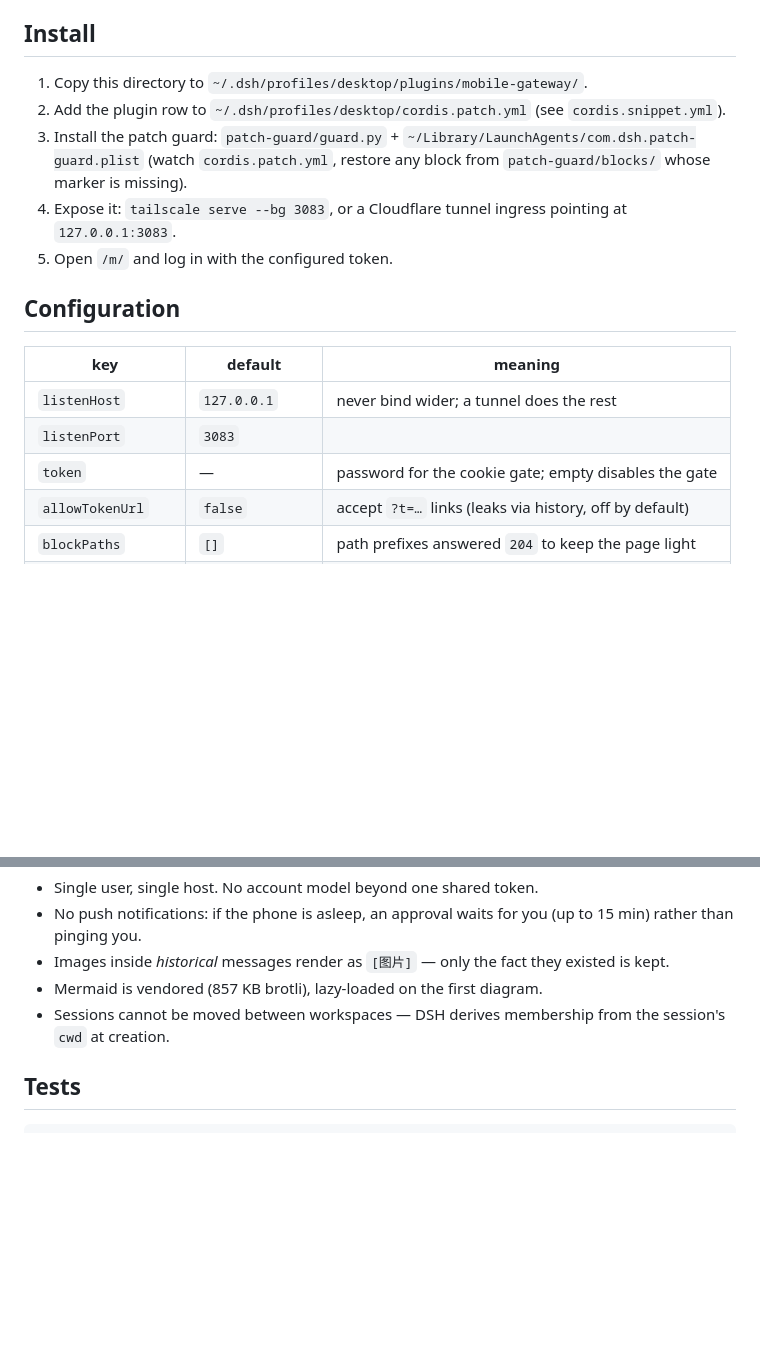
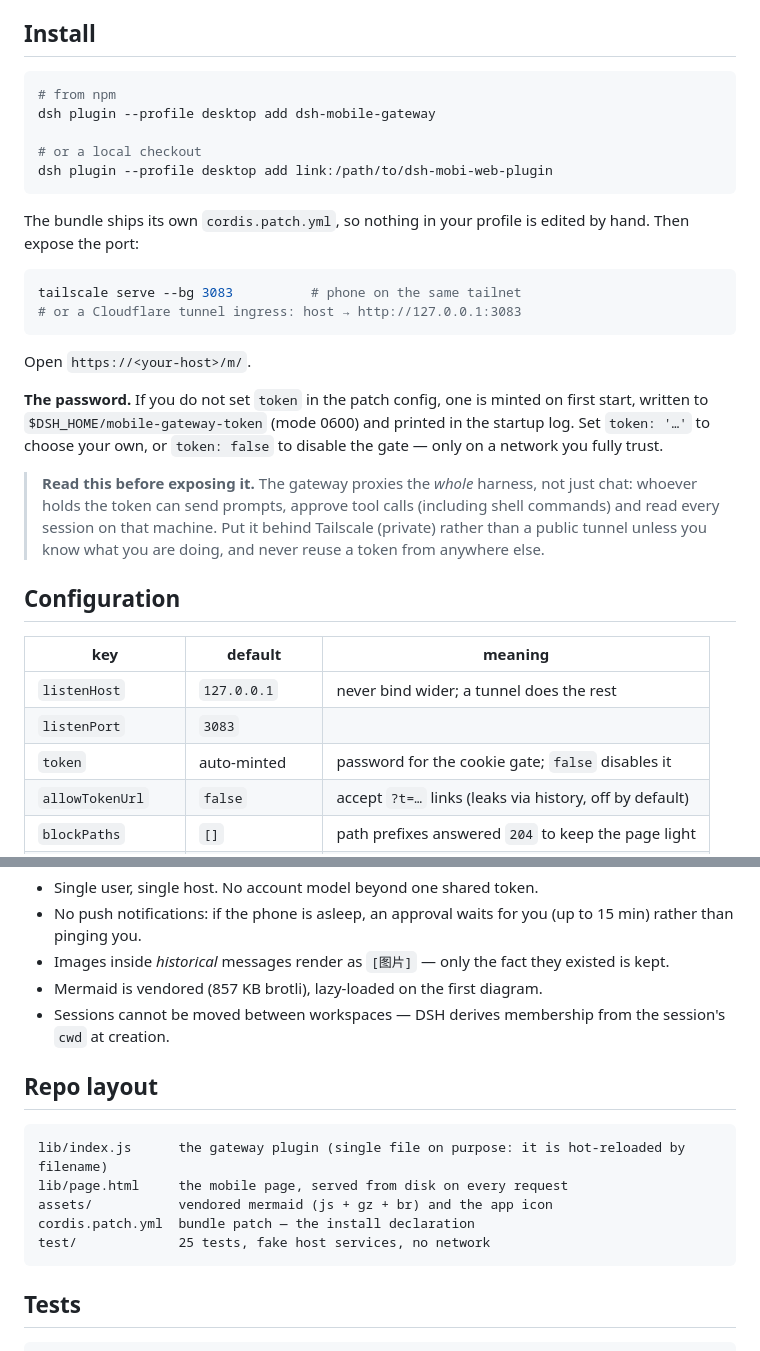
Before and after one commit to rainfish-home/dsh-mobi-web, a Markdown page: README.md, 2 parts joined by grey strips. Rendered like a GitHub page; blank space fills up the shorter version.

````diff
--- a/README.md
+++ b/README.md
@@ -40,11 +40,26 @@ The official web UI ships ~4.6 MB of JavaScript. Over a relayed mobile link (0.4
 
 ## Install
 
-1. Copy this directory to `~/.dsh/profiles/desktop/plugins/mobile-gateway/`.
-2. Add the plugin row to `~/.dsh/profiles/desktop/cordis.patch.yml` (see `cordis.snippet.yml`).
-3. Install the patch guard: `patch-guard/guard.py` + `~/Library/LaunchAgents/com.dsh.patch-guard.plist` (watch `cordis.patch.yml`, restore any block from `patch-guard/blocks/` whose marker is missing).
-4. Expose it: `tailscale serve --bg 3083`, or a Cloudflare tunnel ingress pointing at `127.0.0.1:3083`.
-5. Open `/m/` and log in with the configured token.
+```bash
+# from npm
+dsh plugin --profile desktop add dsh-mobile-gateway
+
+# or a local checkout
+dsh plugin --profile desktop add link:/path/to/dsh-mobi-web-plugin
+```
+
+The bundle ships its own `cordis.patch.yml`, so nothing in your profile is edited by hand. Then expose the port:
+
+```bash
+tailscale serve --bg 3083          # phone on the same tailnet
+# or a Cloudflare tunnel ingress: host → http://127.0.0.1:3083
+```
+
+Open `https://<your-host>/m/`.
+
+**The password.** If you do not set `token` in the patch config, one is minted on first start, written to `$DSH_HOME/mobile-gateway-token` (mode 0600) and printed in the startup log. Set `token: '…'` to choose your own, or `token: false` to disable the gate — only on a network you fully trust.
+
+> **Read this before exposing it.** The gateway proxies the *whole* harness, not just chat: whoever holds the token can send prompts, approve tool calls (including shell commands) and read every session on that machine. Put it behind Tailscale (private) rather than a public tunnel unless you know what you are doing, and never reuse a token from anywhere else.
 
 ## Configuration
 
@@ -52,7 +67,7 @@ The official web UI ships ~4.6 MB of JavaScript. Over a relayed mobile link (0.4
 | --- | --- | --- |
 | `listenHost` | `127.0.0.1` | never bind wider; a tunnel does the rest |
 | `listenPort` | `3083` | |
-| `token` | — | password for the cookie gate; empty disables the gate |
+| `token` | auto-minted | password for the cookie gate; `false` disables it |
 | `allowTokenUrl` | `false` | accept `?t=…` links (leaks via history, off by default) |
 | `blockPaths` | `[]` | path prefixes answered `204` to keep the page light |
 | `approvalPriority` | `'phone-first'` | `'desktop'` disables interception entirely |
@@ -89,6 +104,16 @@ The official web UI ships ~4.6 MB of JavaScript. Over a relayed mobile link (0.4
 - Mermaid is vendored (857 KB brotli), lazy-loaded on the first diagram.
 - Sessions cannot be moved between workspaces — DSH derives membership from the session's `cwd` at creation.
 
+## Repo layout
+
+```
+lib/index.js      the gateway plugin (single file on purpose: it is hot-reloaded by filename)
+lib/page.html     the mobile page, served from disk on every request
+assets/           vendored mermaid (js + gz + br) and the app icon
+cordis.patch.yml  bundle patch — the install declaration
+test/             25 tests, fake host services, no network
+```
+
 ## Tests
 
 ```bash
````
Also changed, not shown: HANDOFF.md (+8 -2 lines), assets/icon.png (renamed from asset/icon.png), 18 other files.
